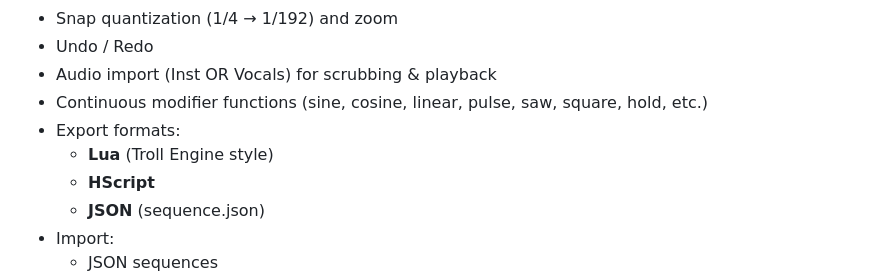
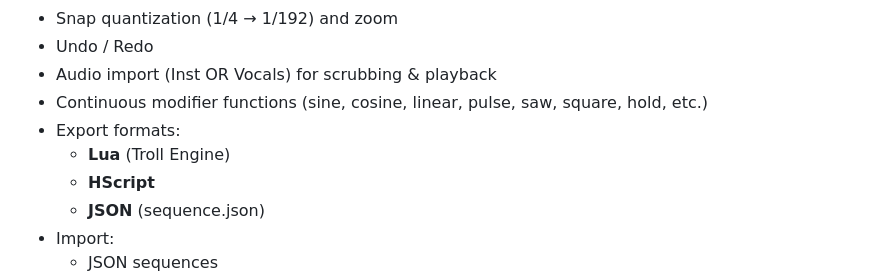
Before and after one commit to angelarv-fnf/FNF-Modchart-Editor-Web-for-Troll-Engine, a Markdown page: README.md, the part around the change. Drawn GitHub-style.

Commit message:
Fix formatting for Lua export description in README

```diff
--- a/README.md
+++ b/README.md
@@ -28,7 +28,7 @@ https://github.com/troll-slaiyers/FNF-Troll-Engine/tags
 - Audio import (Inst OR Vocals) for scrubbing & playback
 - Continuous modifier functions (sine, cosine, linear, pulse, saw, square, hold, etc.)
 - Export formats:
-  - **Lua** (Troll Engine style)
+  - **Lua** (Troll Engine)
   - **HScript**
   - **JSON** (sequence.json)
 - Import:
```
